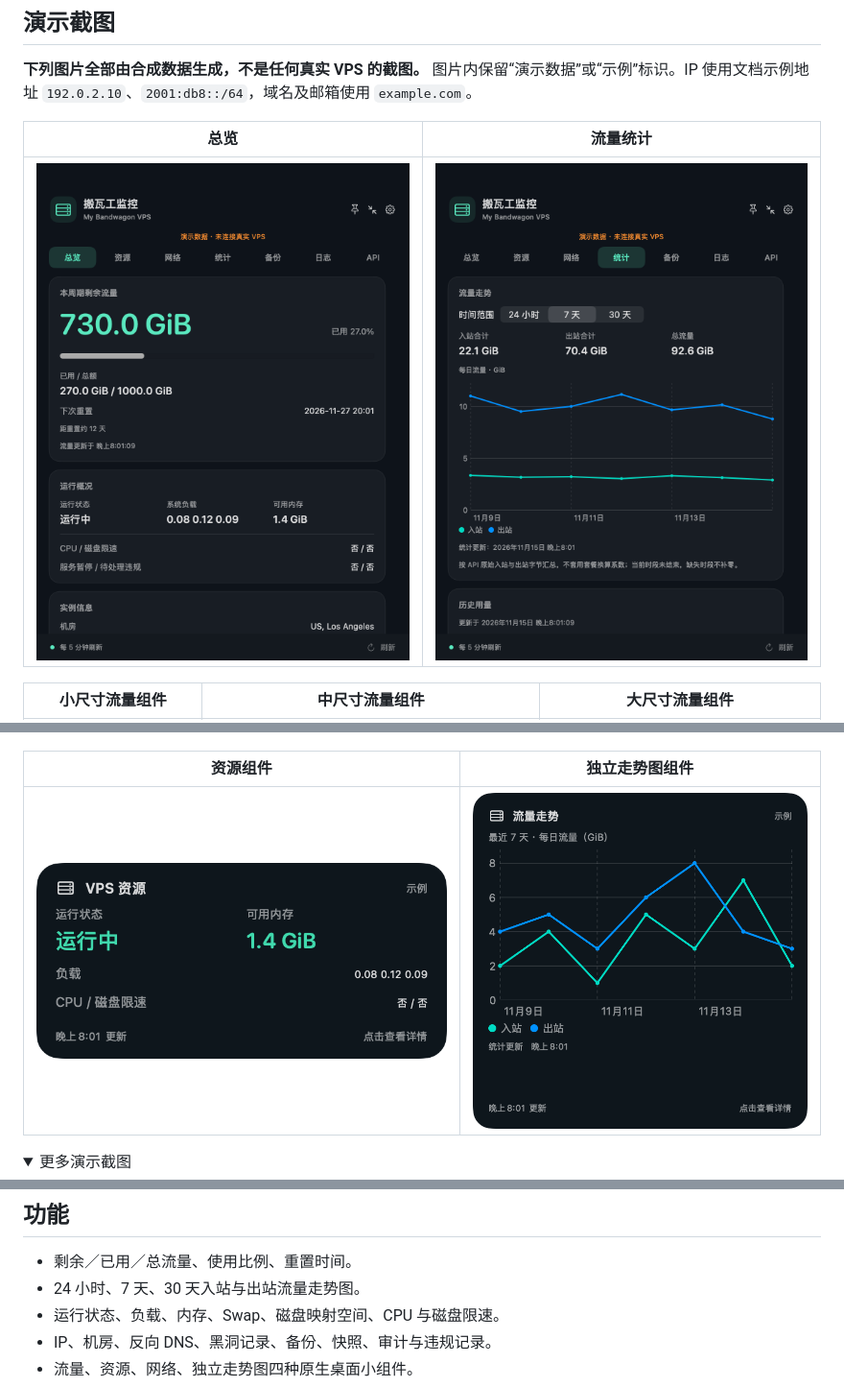
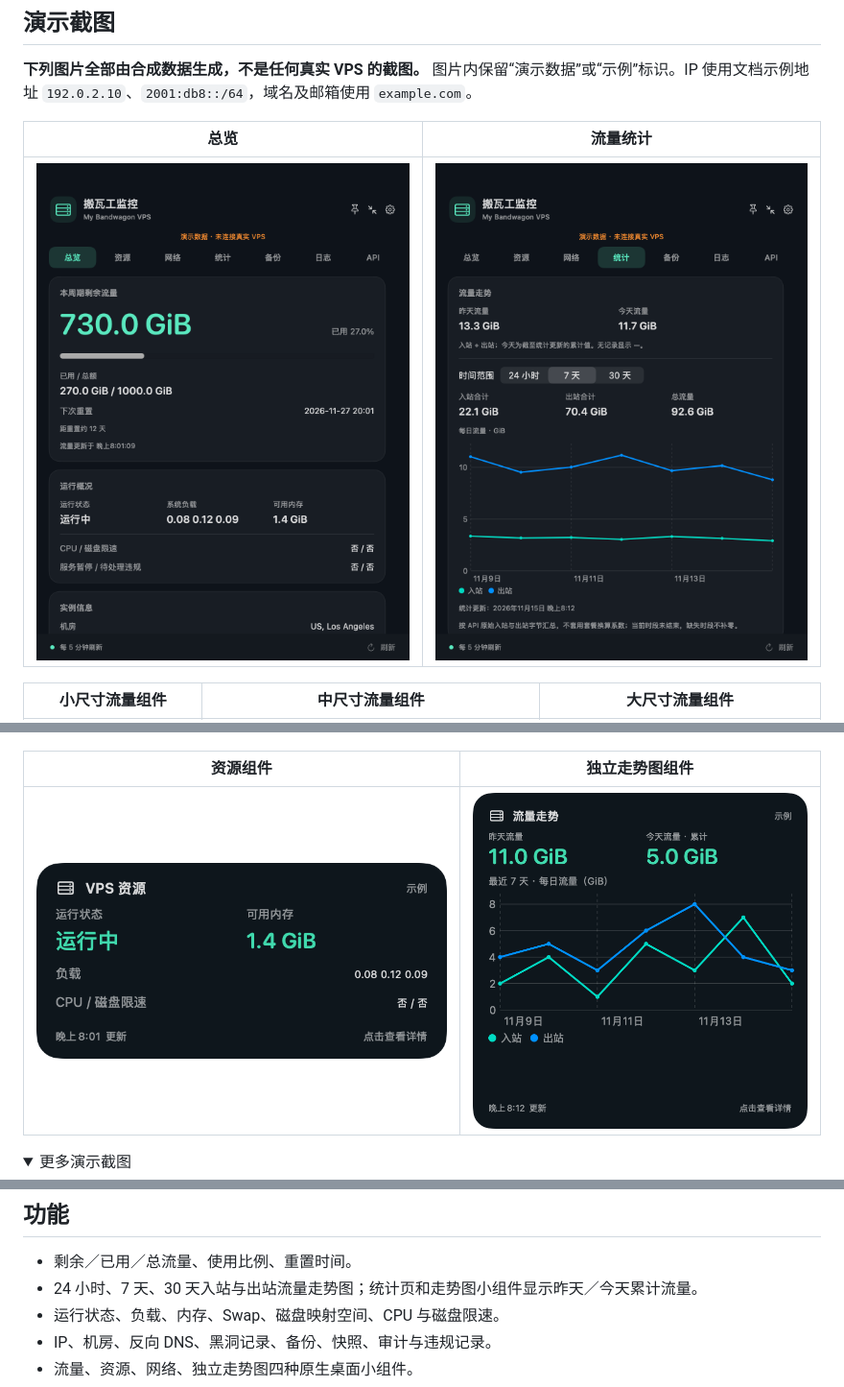
Before and after one commit to jacky4kb/bandwagon-monitor, a Markdown page: README.md, 3 parts joined by grey strips. Shown at 96% size. GitHub-like rendering; pictures changed too: docs/screenshots/history.png, docs/screenshots/widget-8.png; folded sections open.

```diff
--- a/README.md
+++ b/README.md
@@ -34,7 +34,7 @@
 ## 功能
 
 - 剩余／已用／总流量、使用比例、重置时间。
-- 24 小时、7 天、30 天入站与出站流量走势图。
+- 24 小时、7 天、30 天入站与出站流量走势图；统计页和走势图小组件显示昨天／今天累计流量。
 - 运行状态、负载、内存、Swap、磁盘映射空间、CPU 与磁盘限速。
 - IP、机房、反向 DNS、黑洞记录、备份、快照、审计与违规记录。
 - 流量、资源、网络、独立走势图四种原生桌面小组件。
```
Also changed, not shown: docs/screenshots/widget-7.png, 4 other files.
